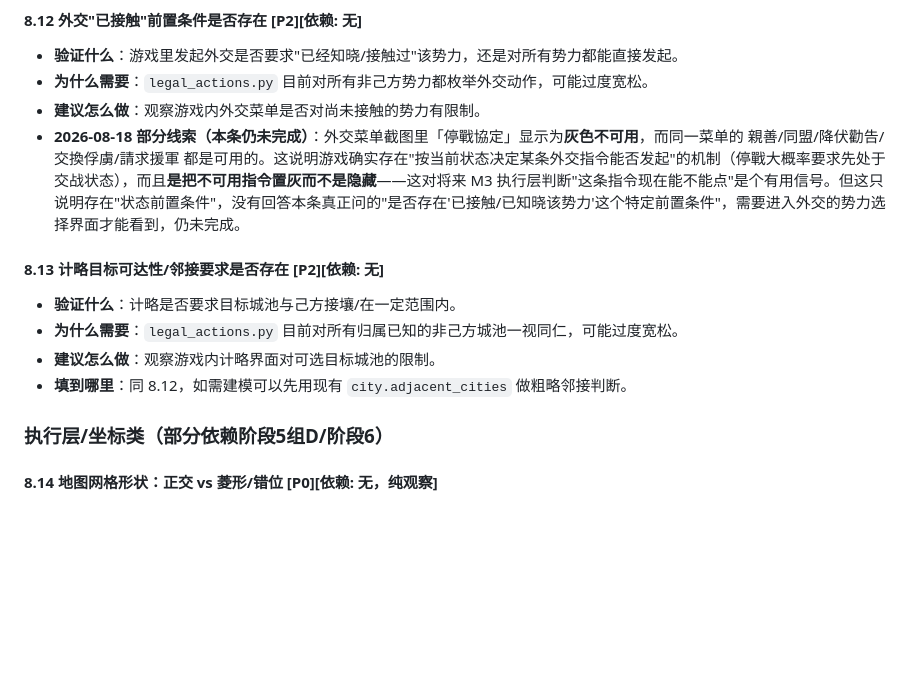
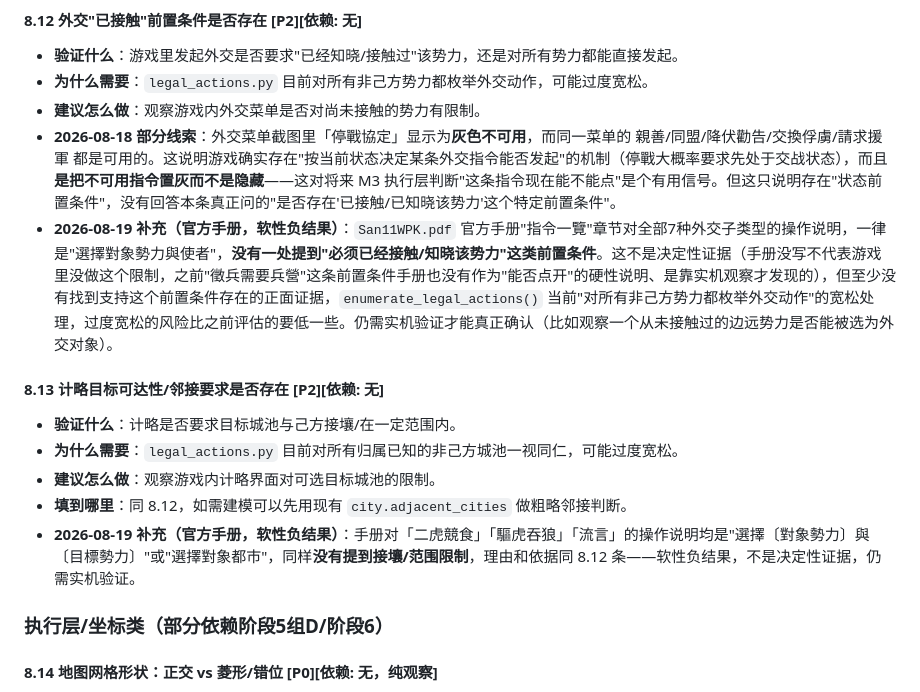
Before and after one commit to huahua9185/san11-agent, a Markdown page: docs/verification_checklist.md, the part around the change. GitHub-like rendering; blank space fills up the shorter version.

Commit message:
补充8.12/8.13：官方手册未提及外交"已接触"/计略"邻接"前置条件(软性负结果)
手册对全部外交子类型和计略子类型的操作说明都只是"選擇對象勢力/選擇
目標勢力"，没有一处提到需要先接触过该势力、或目标城池需要接壤/在范围
内。不是决定性证据(手册对"徵兵需要兵營"这类硬性前置条件也没有明确
说明"能否点开"，是实机观察才发现的)，但至少没有找到支持这两条前置
条件存在的正面证据，enumerate_legal_actions()当前的宽松处理，过度
宽松的风险比之前评估的低一些，仍需实机验证。

Co-Authored-By: Claude Sonnet 5 <noreply@anthropic.com>

```diff
--- a/docs/verification_checklist.md
+++ b/docs/verification_checklist.md
@@ -311,13 +311,15 @@
 - **验证什么**：游戏里发起外交是否要求"已经知晓/接触过"该势力，还是对所有势力都能直接发起。
 - **为什么需要**：`legal_actions.py` 目前对所有非己方势力都枚举外交动作，可能过度宽松。
 - **建议怎么做**：观察游戏内外交菜单是否对尚未接触的势力有限制。
-- **2026-08-18 部分线索（本条仍未完成）**：外交菜单截图里「停戰協定」显示为**灰色不可用**，而同一菜单的 親善/同盟/降伏勸告/交換俘虜/請求援軍 都是可用的。这说明游戏确实存在"按当前状态决定某条外交指令能否发起"的机制（停戰大概率要求先处于交战状态），而且**是把不可用指令置灰而不是隐藏**——这对将来 M3 执行层判断"这条指令现在能不能点"是个有用信号。但这只说明存在"状态前置条件"，没有回答本条真正问的"是否存在'已接触/已知晓该势力'这个特定前置条件"，需要进入外交的势力选择界面才能看到，仍未完成。
+- **2026-08-18 部分线索**：外交菜单截图里「停戰協定」显示为**灰色不可用**，而同一菜单的 親善/同盟/降伏勸告/交換俘虜/請求援軍 都是可用的。这说明游戏确实存在"按当前状态决定某条外交指令能否发起"的机制（停戰大概率要求先处于交战状态），而且**是把不可用指令置灰而不是隐藏**——这对将来 M3 执行层判断"这条指令现在能不能点"是个有用信号。但这只说明存在"状态前置条件"，没有回答本条真正问的"是否存在'已接触/已知晓该势力'这个特定前置条件"。
+- **2026-08-19 补充（官方手册，软性负结果）**：`San11WPK.pdf` 官方手册"指令一覽"章节对全部7种外交子类型的操作说明，一律是"選擇對象勢力與使者"，**没有一处提到"必须已经接触/知晓该势力"这类前置条件**。这不是决定性证据（手册没写不代表游戏里没做这个限制，之前"徵兵需要兵營"这条前置条件手册也没有作为"能否点开"的硬性说明、是靠实机观察才发现的），但至少没有找到支持这个前置条件存在的正面证据，`enumerate_legal_actions()` 当前"对所有非己方势力都枚举外交动作"的宽松处理，过度宽松的风险比之前评估的要低一些。仍需实机验证才能真正确认（比如观察一个从未接触过的边远势力是否能被选为外交对象）。
 
 #### 8.13 计略目标可达性/邻接要求是否存在 [P2][依赖: 无]
 - **验证什么**：计略是否要求目标城池与己方接壤/在一定范围内。
 - **为什么需要**：`legal_actions.py` 目前对所有归属已知的非己方城池一视同仁，可能过度宽松。
 - **建议怎么做**：观察游戏内计略界面对可选目标城池的限制。
 - **填到哪里**：同 8.12，如需建模可以先用现有 `city.adjacent_cities` 做粗略邻接判断。
+- **2026-08-19 补充（官方手册，软性负结果）**：手册对「二虎競食」「驅虎吞狼」「流言」的操作说明均是"選擇〔對象勢力〕與〔目標勢力〕"或"選擇對象都市"，同样**没有提到接壤/范围限制**，理由和依据同 8.12 条——软性负结果，不是决定性证据，仍需实机验证。
 
 ### 执行层/坐标类（部分依赖阶段5组D/阶段6）
 
```
